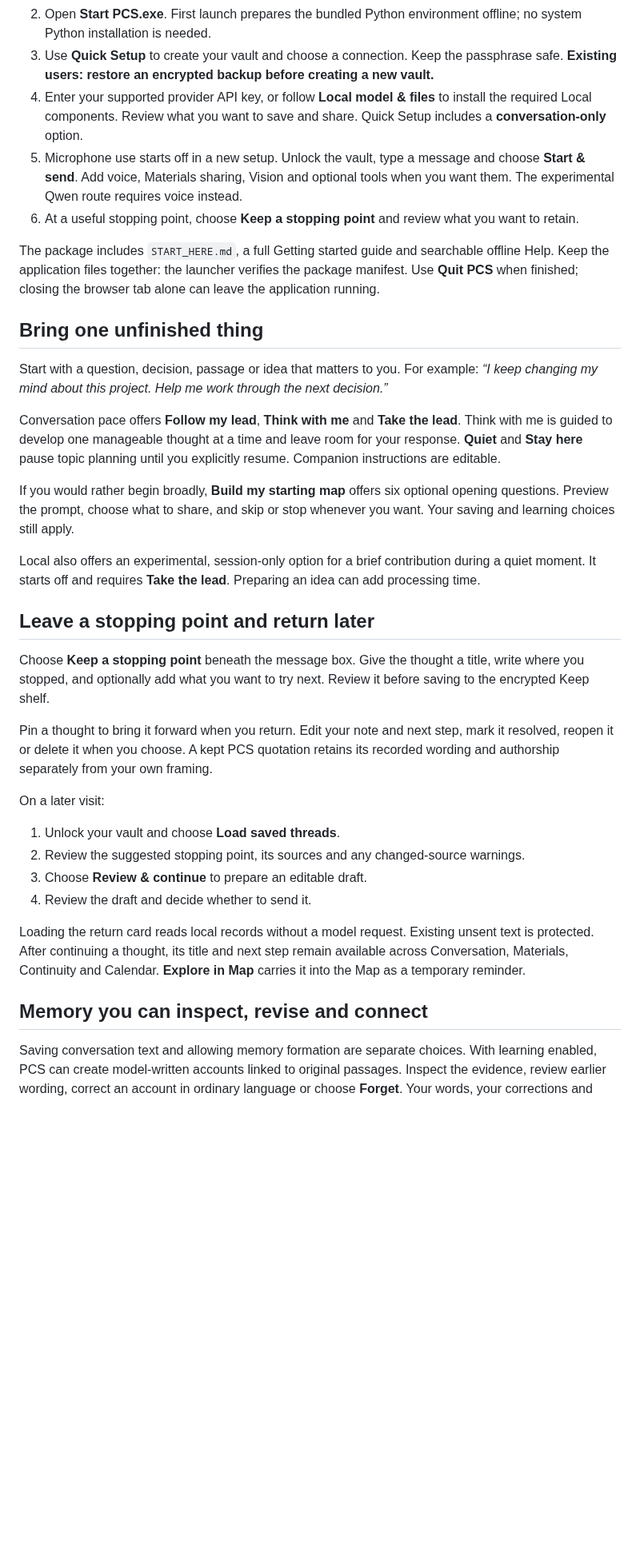
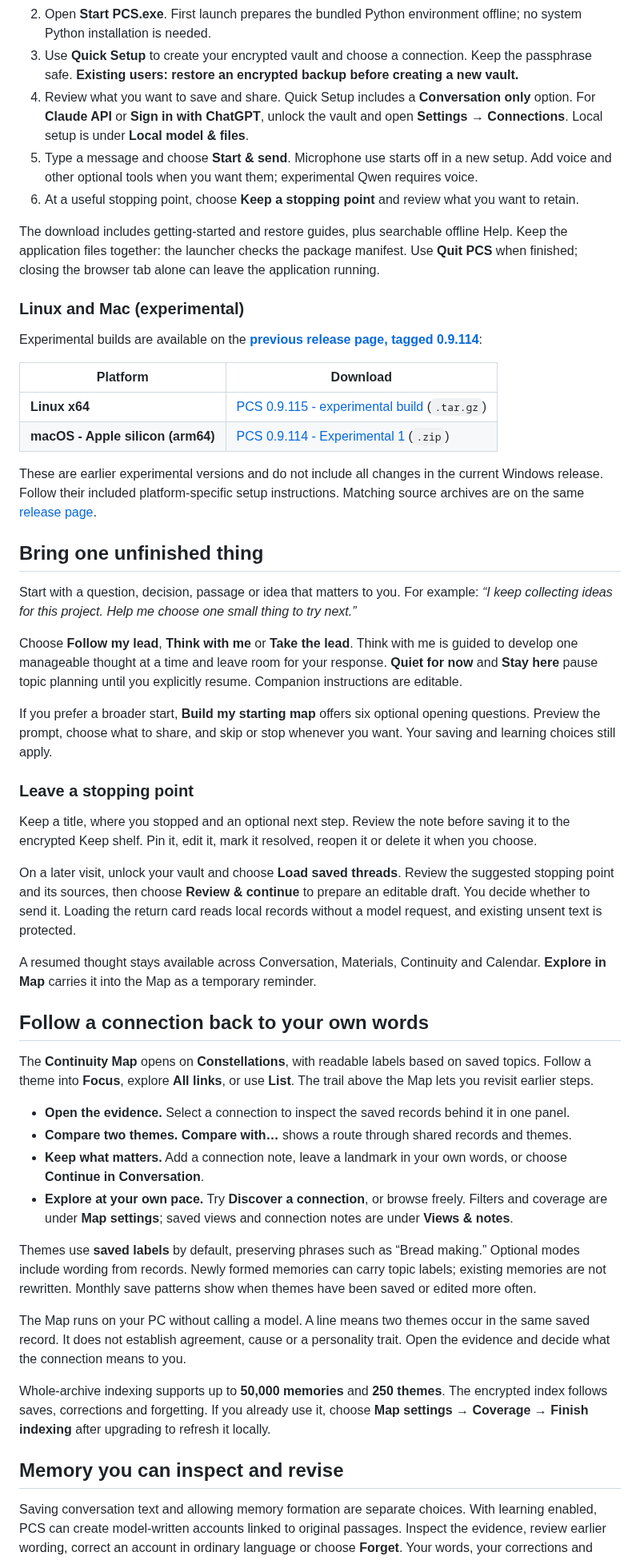
Before and after one commit to PCS-PersonalContinuitySystem/PCS, a Markdown page: README.md, the part around one of its changes. Shown at 80% size. GitHub-like rendering; blank space fills up the shorter version.

```diff
--- a/README.md
+++ b/README.md
@@ -39,37 +40,54 @@ Manual reading, notes, Calendar entries and saved-record browsing work without s
 2. Open **Start PCS.exe**. First launch prepares the bundled Python environment offline; no system Python installation is needed.
-3. Use **Quick Setup** to create your vault and choose a connection. Keep the passphrase safe. **Existing users: restore an encrypted backup before creating a new vault.**
-4. Enter your supported provider API key, or follow **Local model & files** to install the required Local components. Review what you want to save and share. Quick Setup includes a **conversation-only** option.
-5. Microphone use starts off in a new setup. Unlock the vault, type a message and choose **Start & send**. Add voice, Materials sharing, Vision and optional tools when you want them. The experimental Qwen route requires voice instead.
+3. Use **Quick Setup** to create your encrypted vault and choose a connection. Keep the passphrase safe. **Existing users: restore an encrypted backup before creating a new vault.**
+4. Review what you want to save and share. Quick Setup includes a **Conversation only** option. For **Claude API** or **Sign in with ChatGPT**, unlock the vault and open **Settings → Connections**. Local setup is under **Local model & files**.
+5. Type a message and choose **Start & send**. Microphone use starts off in a new setup. Add voice and other optional tools when you want them; experimental Qwen requires voice.
 6. At a useful stopping point, choose **Keep a stopping point** and review what you want to retain.
 
-The package includes `START_HERE.md`, a full Getting started guide and searchable offline Help. Keep the application files together: the launcher verifies the package manifest. Use **Quit PCS** when finished; closing the browser tab alone can leave the application running.
+The download includes getting-started and restore guides, plus searchable offline Help. Keep the application files together: the launcher checks the package manifest. Use **Quit PCS** when finished; closing the browser tab alone can leave the application running.
+
+### Linux and Mac (experimental)
+
+Experimental builds are available on the **[previous release page, tagged 0.9.114][older-platforms]**:
+
+| Platform | Download |
+| --- | --- |
+| **Linux x64** | [PCS 0.9.115 - experimental build][linux-experimental] (`.tar.gz`) |
+| **macOS - Apple silicon (arm64)** | [PCS 0.9.114 - Experimental 1][mac-experimental] (`.zip`) |
+
+These are earlier experimental versions and do not include all changes in the current Windows release. Follow their included platform-specific setup instructions. Matching source archives are on the same [release page][older-platforms].
 
 ## Bring one unfinished thing
 
-Start with a question, decision, passage or idea that matters to you. For example: *“I keep changing my mind about this project. Help me work through the next decision.”*
+Start with a question, decision, passage or idea that matters to you. For example: *“I keep collecting ideas for this project. Help me choose one small thing to try next.”*
 
-Conversation pace offers **Follow my lead**, **Think with me** and **Take the lead**. Think with me is guided to develop one manageable thought at a time and leave room for your response. **Quiet** and **Stay here** pause topic planning until you explicitly resume. Companion instructions are editable.
+Choose **Follow my lead**, **Think with me** or **Take the lead**. Think with me is guided to develop one manageable thought at a time and leave room for your response. **Quiet for now** and **Stay here** pause topic planning until you explicitly resume. Companion instructions are editable.
 
-If you would rather begin broadly, **Build my starting map** offers six optional opening questions. Preview the prompt, choose what to share, and skip or stop whenever you want. Your saving and learning choices still apply.
+If you prefer a broader start, **Build my starting map** offers six optional opening questions. Preview the prompt, choose what to share, and skip or stop whenever you want. Your saving and learning choices still apply.
 
-Local also offers an experimental, session-only option for a brief contribution during a quiet moment. It starts off and requires **Take the lead**. Preparing an idea can add processing time.
+### Leave a stopping point
 
-## Leave a stopping point and return later
+Keep a title, where you stopped and an optional next step. Review the note before saving it to the encrypted Keep shelf. Pin it, edit it, mark it resolved, reopen it or delete it when you choose.
 
-Choose **Keep a stopping point** beneath the message box. Give the thought a title, write where you stopped, and optionally add what you want to try next. Review it before saving to the encrypted Keep shelf.
+On a later visit, unlock your vault and choose **Load saved threads**. Review the suggested stopping point and its sources, then choose **Review & continue** to prepare an editable draft. You decide whether to send it. Loading the return card reads local records without a model request, and existing unsent text is protected.
 
-Pin a thought to bring it forward when you return. Edit your note and next step, mark it resolved, reopen it or delete it when you choose. A kept PCS quotation retains its recorded wording and authorship separately from your own framing.
+A resumed thought stays available across Conversation, Materials, Continuity and Calendar. **Explore in Map** carries it into the Map as a temporary reminder.
 
-On a later visit:
+## Follow a connection back to your own words
 
-1. Unlock your vault and choose **Load saved threads**.
-2. Review the suggested stopping point, its sources and any changed-source warnings.
-3. Choose **Review & continue** to prepare an editable draft.
-4. Review the draft and decide whether to send it.
+The **Continuity Map** opens on **Constellations**, with readable labels based on saved topics. Follow a theme into **Focus**, explore **All links**, or use **List**. The trail above the Map lets you revisit earlier steps.
 
-Loading the return card reads local records without a model request. Existing unsent text is protected. After continuing a thought, its title and next step remain available across Conversation, Materials, Continuity and Calendar. **Explore in Map** carries it into the Map as a temporary reminder.
+- **Open the evidence.** Select a connection to inspect the saved records behind it in one panel.
+- **Compare two themes.** **Compare with…** shows a route through shared records and themes.
+- **Keep what matters.** Add a connection note, leave a landmark in your own words, or choose **Continue in Conversation**.
+- **Explore at your own pace.** Try **Discover a connection**, or browse freely. Filters and coverage are under **Map settings**; saved views and connection notes are under **Views & notes**.
 
-## Memory you can inspect, revise and connect
+Themes use **saved labels** by default, preserving phrases such as “Bread making.” Optional modes include wording from records. Newly formed memories can carry topic labels; existing memories are not rewritten. Monthly save patterns show when themes have been saved or edited more often.
+
+The Map runs on your PC without calling a model. A line means two themes occur in the same saved record. It does not establish agreement, cause or a personality trait. Open the evidence and decide what the connection means to you.
+
+Whole-archive indexing supports up to **50,000 memories** and **250 themes**. The encrypted index follows saves, corrections and forgetting. If you already use it, choose **Map settings → Coverage → Finish indexing** after upgrading to refresh it locally.
+
+## Memory you can inspect and revise
 
 Saving conversation text and allowing memory formation are separate choices. With learning enabled, PCS can create model-written accounts linked to original passages. Inspect the evidence, review earlier wording, correct an account in ordinary language or choose **Forget**. Your words, your corrections and model interpretations remain distinguishable.
 
```
Also changed, not shown: other parts of README.md (+71 -100 lines), assets/pcs-continuity-map-0.9.120.png (added).
